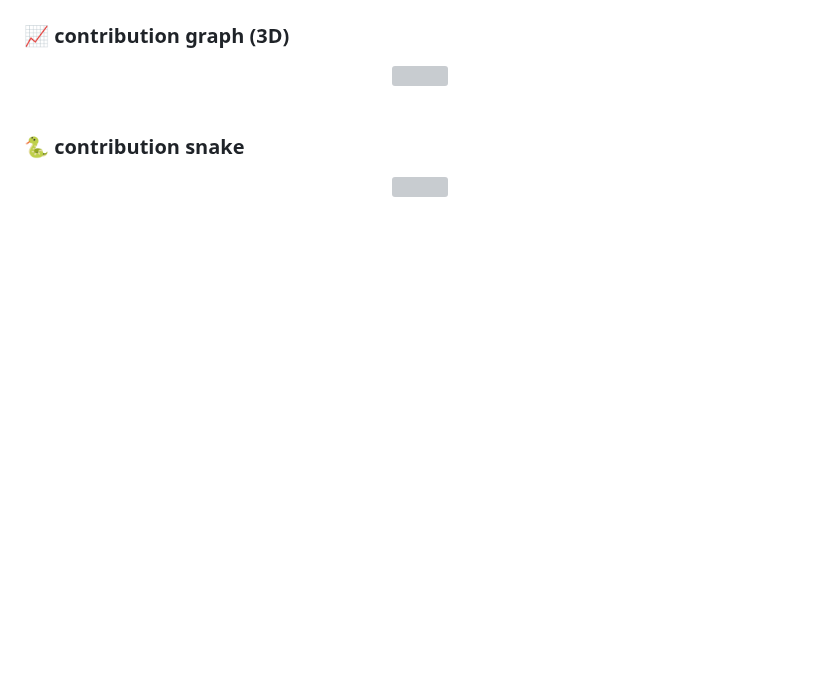
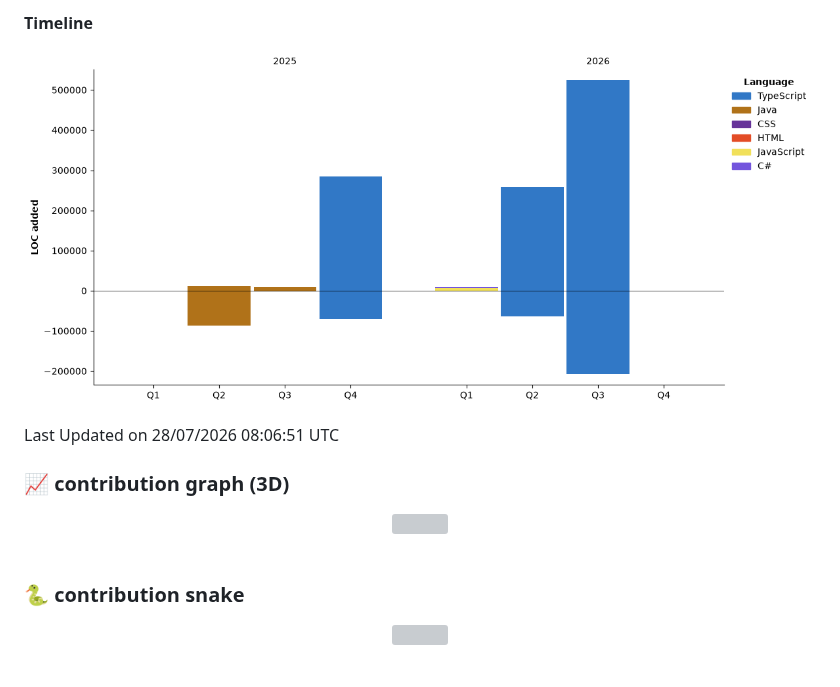
Before and after one commit to LogKoNger/LogKoNger, a Markdown page: README.md, the part around one of its changes. Rendered like a GitHub page; pictures changed too: assets/bar_graph.png (added); blank space fills up the shorter version; grey boxes are pictures that could not be loaded.

```diff
--- a/README.md
+++ b/README.md
@@ -49,3 +122,9 @@
+**Timeline**
+
+![Lines of Code chart](https://raw.githubusercontent.com/LogKoNger/LogKoNger/main/assets/bar_graph.png)
+
+
+ Last Updated on 28/07/2026 08:06:51 UTC
 <!--END_SECTION:waka-->
 
 ### 📈 contribution graph (3D)
```
Also changed, not shown: other parts of README.md (+73 -0 lines).
